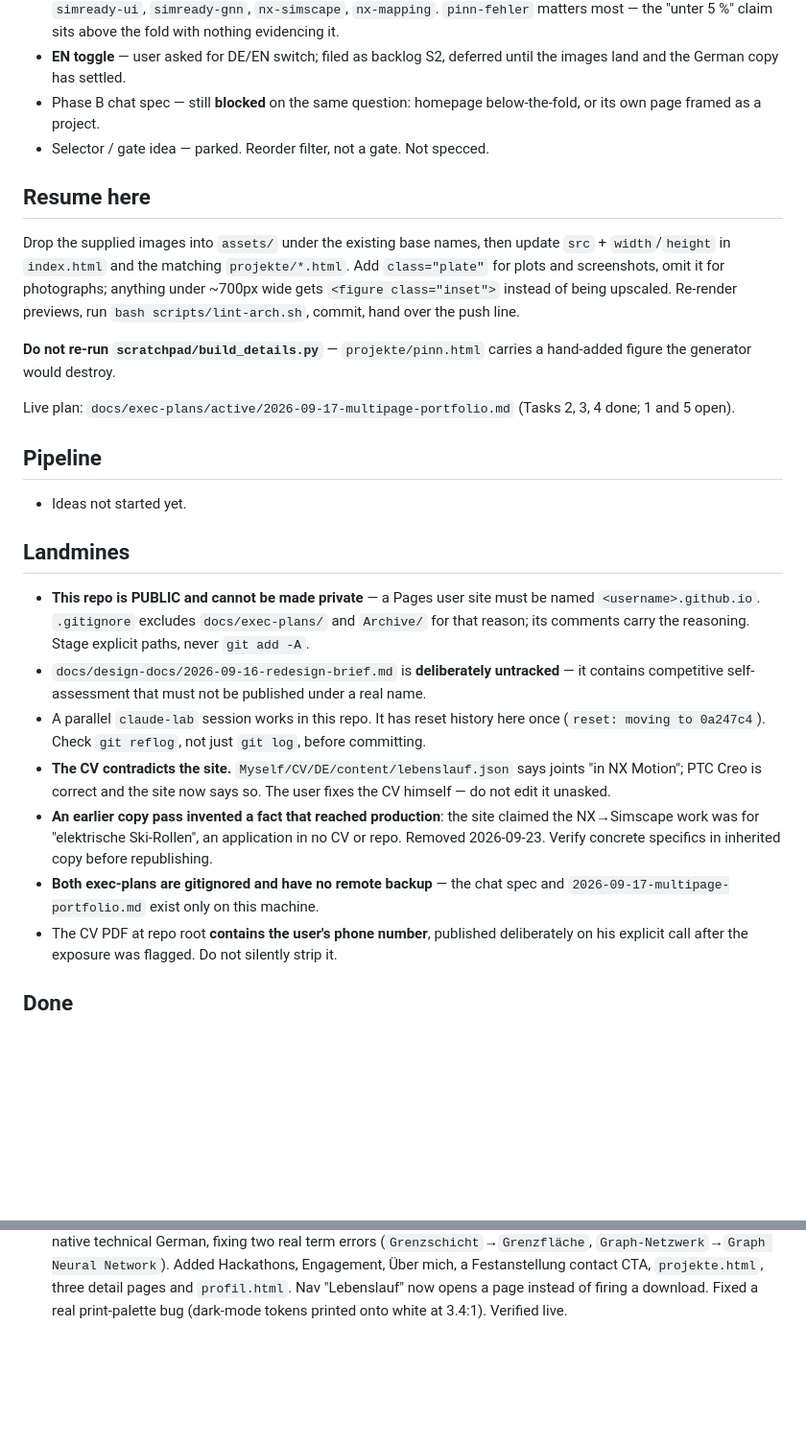
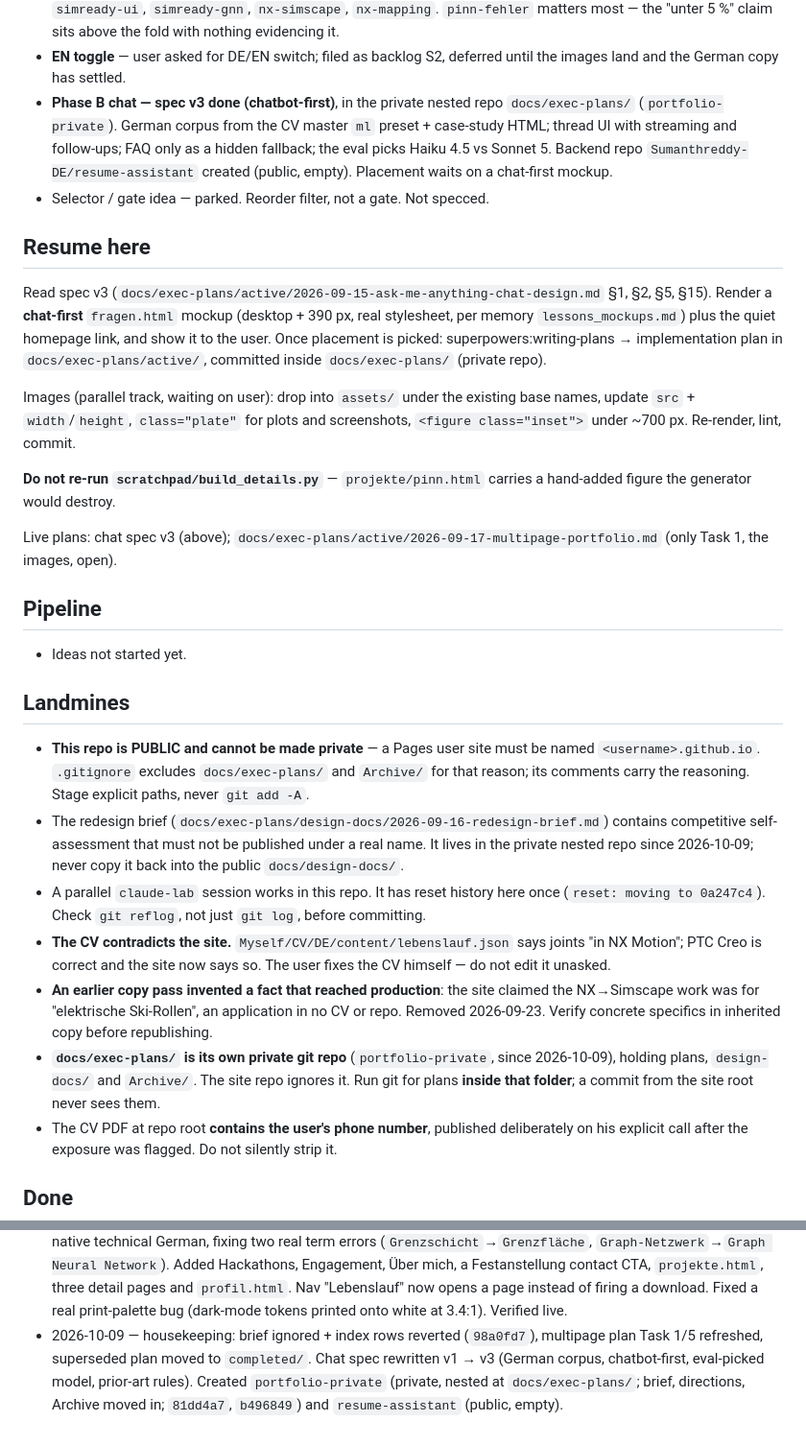
Before and after one commit to Sumanthreddy-DE/Sumanthreddy-DE.github.io, a Markdown page: STATE.md, 2 parts joined by grey strips. Shown: that part at 96% size. Drawn GitHub-style; blank space fills up the shorter version.

Commit message:
chore: refresh state after chat spec v3 session

```diff
--- a/STATE.md
+++ b/STATE.md
@@ -30,23 +30,31 @@ German portfolio), and an "ask me anything" chat layer grounded in the CV
   fold with nothing evidencing it.
 - **EN toggle** — user asked for DE/EN switch; filed as backlog S2, deferred until
   the images land and the German copy has settled.
-- Phase B chat spec — still **blocked** on the same question: homepage
-  below-the-fold, or its own page framed as a project.
+- **Phase B chat — spec v3 done (chatbot-first)**, in the private nested repo
+  `docs/exec-plans/` (`portfolio-private`). German corpus from the CV master `ml`
+  preset + case-study HTML; thread UI with streaming and follow-ups; FAQ only as a
+  hidden fallback; the eval picks Haiku 4.5 vs Sonnet 5. Backend repo
+  `Sumanthreddy-DE/resume-assistant` created (public, empty). Placement waits on a
+  chat-first mockup.
 - Selector / gate idea — parked. Reorder filter, not a gate. Not specced.
 
 ## Resume here
 
-Drop the supplied images into `assets/` under the existing base names, then update
-`src` + `width`/`height` in `index.html` and the matching `projekte/*.html`. Add
-`class="plate"` for plots and screenshots, omit it for photographs; anything under
-~700px wide gets `<figure class="inset">` instead of being upscaled. Re-render
-previews, run `bash scripts/lint-arch.sh`, commit, hand over the push line.
+Read spec v3 (`docs/exec-plans/active/2026-09-15-ask-me-anything-chat-design.md` §1,
+§2, §5, §15). Render a **chat-first** `fragen.html` mockup (desktop + 390 px, real
+stylesheet, per memory `lessons_mockups.md`) plus the quiet homepage link, and show
+it to the user. Once placement is picked: superpowers:writing-plans → implementation
+plan in `docs/exec-plans/active/`, committed inside `docs/exec-plans/` (private repo).
+
+Images (parallel track, waiting on user): drop into `assets/` under the existing
+base names, update `src` + `width`/`height`, `class="plate"` for plots and
+screenshots, `<figure class="inset">` under ~700 px. Re-render, lint, commit.
 
 **Do not re-run `scratchpad/build_details.py`** — `projekte/pinn.html` carries a
 hand-added figure the generator would destroy.
 
-Live plan: `docs/exec-plans/active/2026-09-17-multipage-portfolio.md` (Tasks 2, 3, 4
-done; 1 and 5 open).
+Live plans: chat spec v3 (above); `docs/exec-plans/active/2026-09-17-multipage-portfolio.md`
+(only Task 1, the images, open).
 
 ## Pipeline
 
@@ -58,8 +66,10 @@ done; 1 and 5 open).
   `<username>.github.io`. `.gitignore` excludes `docs/exec-plans/` and `Archive/` for
   that reason; its comments carry the reasoning. Stage explicit paths, never
   `git add -A`.
-- `docs/design-docs/2026-09-16-redesign-brief.md` is **deliberately untracked** — it
+- The redesign brief (`docs/exec-plans/design-docs/2026-09-16-redesign-brief.md`)
   contains competitive self-assessment that must not be published under a real name.
+  It lives in the private nested repo since 2026-10-09; never copy it back into the
+  public `docs/design-docs/`.
 - A parallel `claude-lab` session works in this repo. It has reset history here once
   (`reset: moving to 0a247c4`). Check `git reflog`, not just `git log`, before
   committing.
@@ -69,8 +79,9 @@ done; 1 and 5 open).
 - **An earlier copy pass invented a fact that reached production**: the site claimed the
   NX→Simscape work was for "elektrische Ski-Rollen", an application in no CV or repo.
   Removed 2026-09-23. Verify concrete specifics in inherited copy before republishing.
-- **Both exec-plans are gitignored and have no remote backup** — the chat spec and
-  `2026-09-17-multipage-portfolio.md` exist only on this machine.
+- **`docs/exec-plans/` is its own private git repo** (`portfolio-private`, since
+  2026-10-09), holding plans, `design-docs/` and `Archive/`. The site repo ignores it.
+  Run git for plans **inside that folder**; a commit from the site root never sees them.
 - The CV PDF at repo root **contains the user's phone number**, published deliberately
   on his explicit call after the exposure was flagged. Do not silently strip it.
 
@@ -92,3 +103,8 @@ done; 1 and 5 open).
   `projekte.html`, three detail pages and `profil.html`. Nav "Lebenslauf" now opens a
   page instead of firing a download. Fixed a real print-palette bug (dark-mode tokens
   printed onto white at 3.4:1). Verified live.
+- 2026-10-09 — housekeeping: brief ignored + index rows reverted (`98a0fd7`), multipage plan
+  Task 1/5 refreshed, superseded plan moved to `completed/`. Chat spec rewritten v1 → v3
+  (German corpus, chatbot-first, eval-picked model, prior-art rules). Created
+  `portfolio-private` (private, nested at `docs/exec-plans/`; brief, directions, Archive
+  moved in; `81dd4a7`, `b496849`) and `resume-assistant` (public, empty).
```
Also changed, not shown: other parts of STATE.md (+1 -1 lines).
